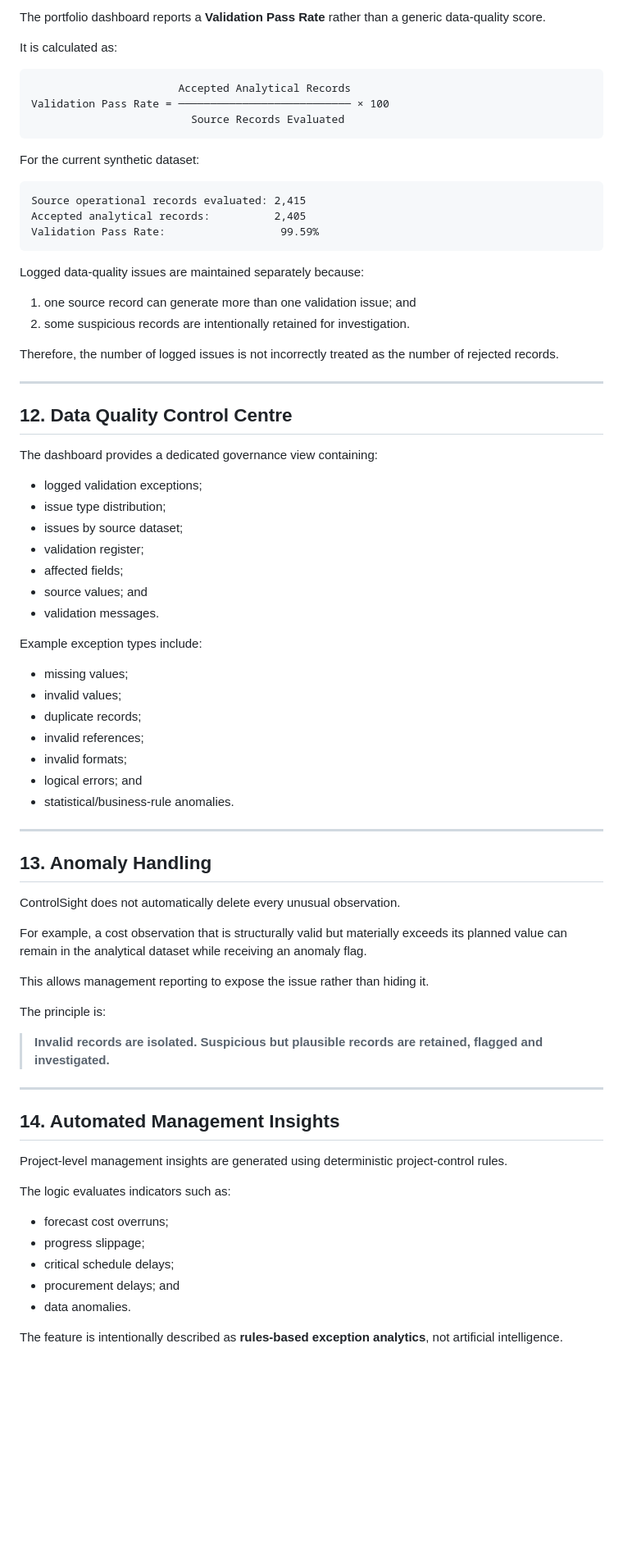
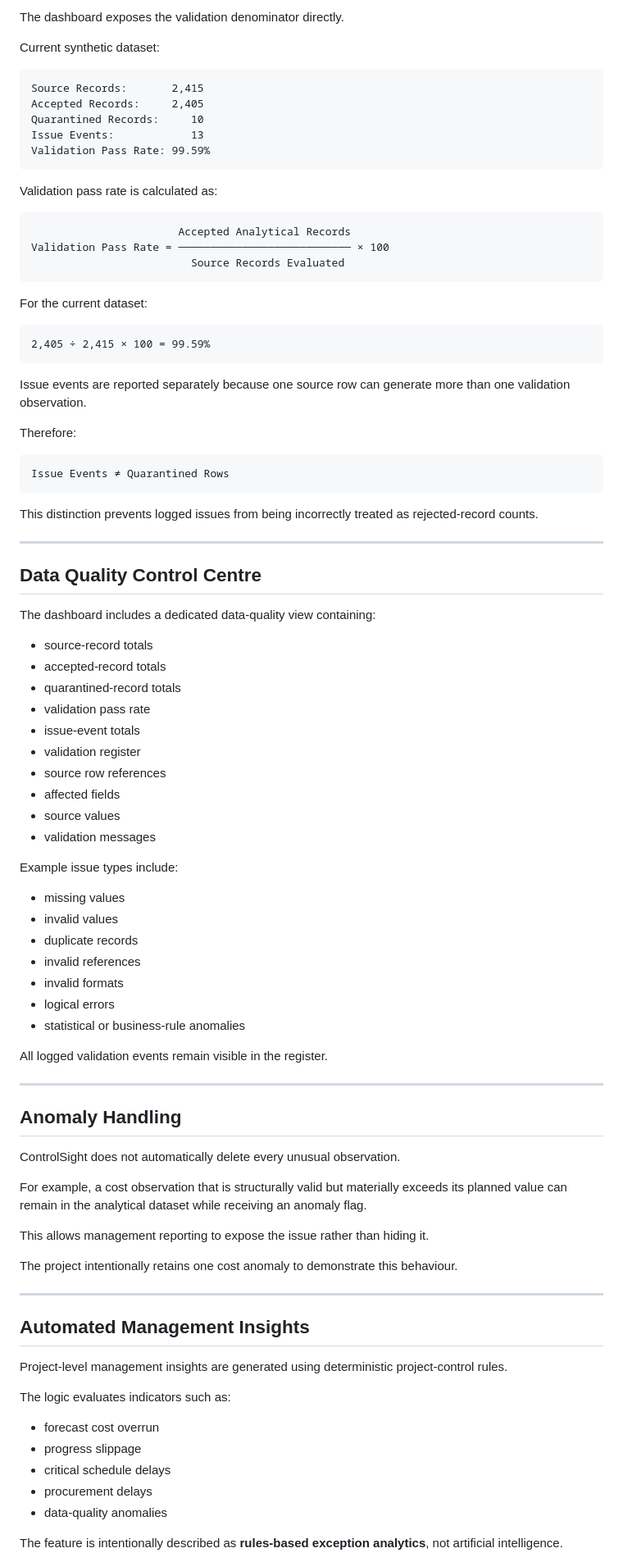
Before and after one commit to Axnsh29/ControlSight, a Markdown page: README.md, the part around one of its changes. Shown at 82% size. Drawn GitHub-style; blank space fills up the shorter version.

````diff
--- a/README.md
+++ b/README.md
@@ -276,7 +333,17 @@ This preserves auditability while preventing known invalid records from contamin
 
-The portfolio dashboard reports a **Validation Pass Rate** rather than a generic data-quality score.
+The dashboard exposes the validation denominator directly.
 
-It is calculated as:
+Current synthetic dataset:
+
+```text
+Source Records:       2,415
+Accepted Records:     2,405
+Quarantined Records:     10
+Issue Events:            13
+Validation Pass Rate: 99.59%
+```
+
+Validation pass rate is calculated as:
 
 ```text
                        Accepted Analytical Records
@@ -284,48 +351,54 @@ Validation Pass Rate = ───────────────────
                          Source Records Evaluated
 ```
 
-For the current synthetic dataset:
+For the current dataset:
 
 ```text
-Source operational records evaluated: 2,415
-Accepted analytical records:          2,405
-Validation Pass Rate:                  99.59%
+2,405 ÷ 2,415 × 100 = 99.59%
 ```
 
-Logged data-quality issues are maintained separately because:
+Issue events are reported separately because one source row can generate more than one validation observation.
 
-1. one source record can generate more than one validation issue; and
-2. some suspicious records are intentionally retained for investigation.
+Therefore:
 
-Therefore, the number of logged issues is not incorrectly treated as the number of rejected records.
+```text
+Issue Events ≠ Quarantined Rows
+```
+
+This distinction prevents logged issues from being incorrectly treated as rejected-record counts.
 
 ---
 
-## 12. Data Quality Control Centre
+## Data Quality Control Centre
 
-The dashboard provides a dedicated governance view containing:
+The dashboard includes a dedicated data-quality view containing:
 
-- logged validation exceptions;
-- issue type distribution;
-- issues by source dataset;
-- validation register;
-- affected fields;
-- source values; and
-- validation messages.
+- source-record totals
+- accepted-record totals
+- quarantined-record totals
+- validation pass rate
+- issue-event totals
+- validation register
+- source row references
+- affected fields
+- source values
+- validation messages
 
-Example exception types include:
+Example issue types include:
 
-- missing values;
-- invalid values;
-- duplicate records;
-- invalid references;
-- invalid formats;
-- logical errors; and
-- statistical/business-rule anomalies.
+- missing values
+- invalid values
+- duplicate records
+- invalid references
+- invalid formats
+- logical errors
+- statistical or business-rule anomalies
+
+All logged validation events remain visible in the register.
 
 ---
 
-## 13. Anomaly Handling
+## Anomaly Handling
 
 ControlSight does not automatically delete every unusual observation.
 
@@ -333,23 +406,21 @@ For example, a cost observation that is structurally valid but materially exceed
 
 This allows management reporting to expose the issue rather than hiding it.
 
-The principle is:
-
-> **Invalid records are isolated. Suspicious but plausible records are retained, flagged and investigated.**
+The project intentionally retains one cost anomaly to demonstrate this behaviour.
 
 ---
 
-## 14. Automated Management Insights
+## Automated Management Insights
 
 Project-level management insights are generated using deterministic project-control rules.
 
 The logic evaluates indicators such as:
 
-- forecast cost overruns;
-- progress slippage;
-- critical schedule delays;
-- procurement delays; and
-- data anomalies.
+- forecast cost overrun
+- progress slippage
+- critical schedule delays
+- procurement delays
+- data-quality anomalies
 
 The feature is intentionally described as **rules-based exception analytics**, not artificial intelligence.
 
````
Also changed, not shown: other parts of README.md (+354 -236 lines), docs/screenshots/data-quality.png (added), docs/screenshots/portfolio-overview.png (added), docs/screenshots/project-detail.png (added).
